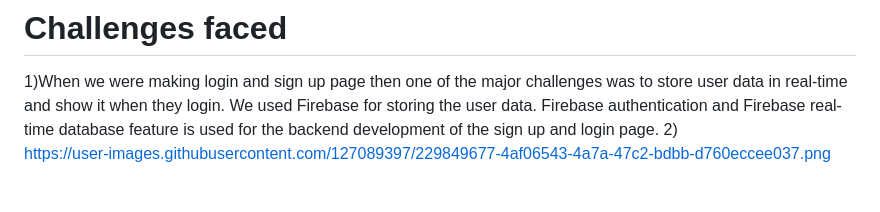
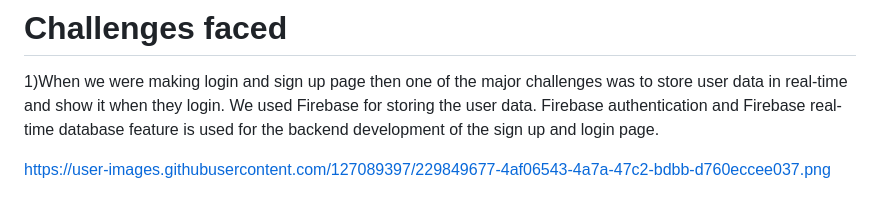
Before and after one commit to YaShRaJ0P/Ethereal, a Markdown page: README.md, the part around the change. Rendered like a GitHub page.

```diff
--- a/README.md
+++ b/README.md
@@ -28,5 +28,6 @@ In this section we have provided detail about different sustainable products whi
 In this section we have provided details about the local shops which sell sustainable products .Their location is provided on google maps. When user select their city then all the local seller who sell sustainable product in their city their location is shown on the maps.
 # Challenges faced
 1)When we were making login and sign up page then one of the major challenges was to store user data in real-time and show it when they login. We used Firebase for storing the user data. Firebase authentication and Firebase real-time database feature is used for the backend development of the sign up and login page.
-2)
+
+
 https://user-images.githubusercontent.com/127089397/229849677-4af06543-4a7a-47c2-bdbb-d760eccee037.png
```
